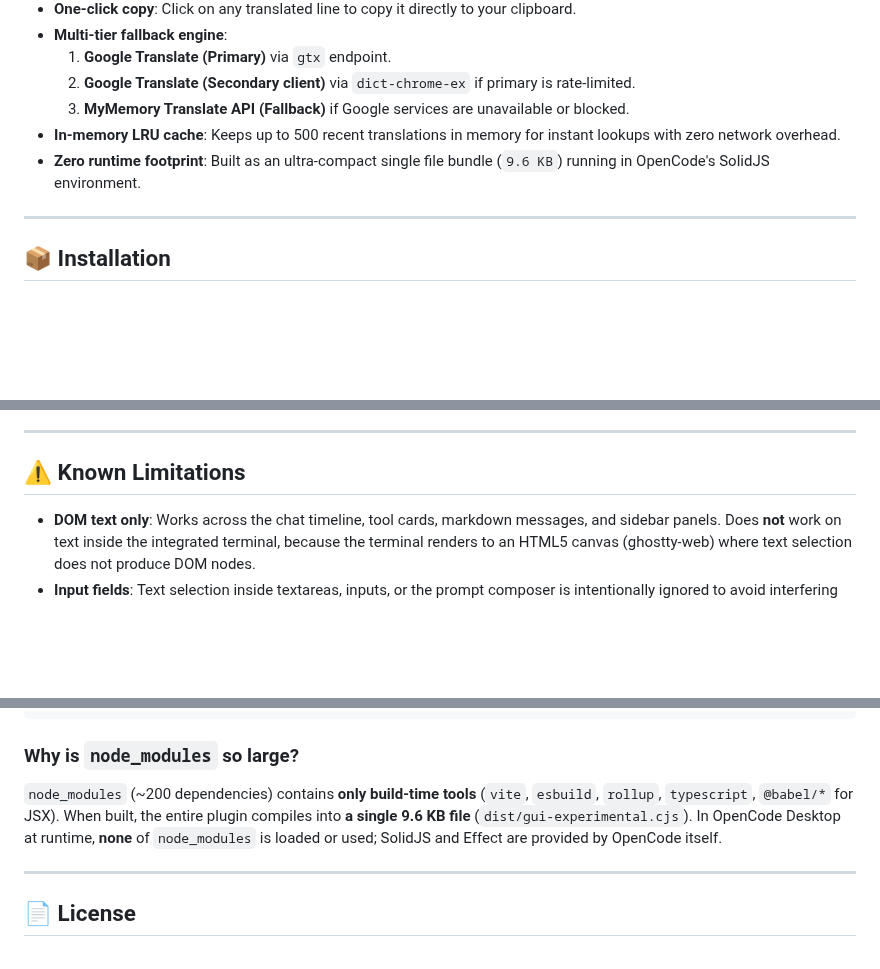
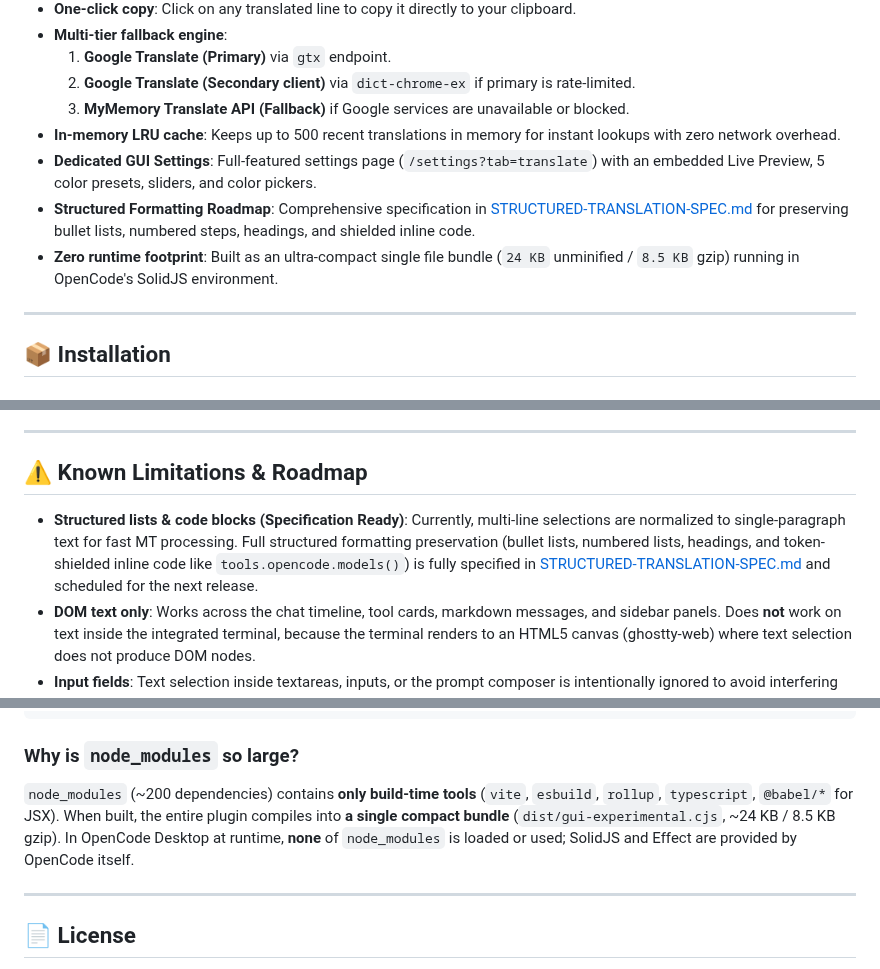
Before and after one commit to Realmagnum/opencode-translate-selection, a Markdown page: README.md, 3 parts joined by grey strips. Rendered like a GitHub page; blank space fills up the shorter version.

Commit message:
docs: add compact settings screenshot and structured translation roadmap to README

```diff
--- a/README.md
+++ b/README.md
@@ -23,7 +23,9 @@ Select text anywhere in the session timeline or side panels, and a floating tran
   2. **Google Translate (Secondary client)** via `dict-chrome-ex` if primary is rate-limited.
   3. **MyMemory Translate API (Fallback)** if Google services are unavailable or blocked.
 - **In-memory LRU cache**: Keeps up to 500 recent translations in memory for instant lookups with zero network overhead.
-- **Zero runtime footprint**: Built as an ultra-compact single file bundle (`9.6 KB`) running in OpenCode's SolidJS environment.
+- **Dedicated GUI Settings**: Full-featured settings page (`/settings?tab=translate`) with an embedded Live Preview, 5 color presets, sliders, and color pickers.
+- **Structured Formatting Roadmap**: Comprehensive specification in [STRUCTURED-TRANSLATION-SPEC.md](STRUCTURED-TRANSLATION-SPEC.md) for preserving bullet lists, numbered steps, headings, and shielded inline code.
+- **Zero runtime footprint**: Built as an ultra-compact single file bundle (`24 KB` unminified / `8.5 KB` gzip) running in OpenCode's SolidJS environment.
 
 ---
 
@@ -120,8 +126,9 @@ flowchart TD
 
 ---
 
-## ⚠️ Known Limitations
+## ⚠️ Known Limitations & Roadmap
 
+- **Structured lists & code blocks (Specification Ready)**: Currently, multi-line selections are normalized to single-paragraph text for fast MT processing. Full structured formatting preservation (bullet lists, numbered lists, headings, and token-shielded inline code like `tools.opencode.models()`) is fully specified in [STRUCTURED-TRANSLATION-SPEC.md](STRUCTURED-TRANSLATION-SPEC.md) and scheduled for the next release.
 - **DOM text only**: Works across the chat timeline, tool cards, markdown messages, and sidebar panels. Does **not** work on text inside the integrated terminal, because the terminal renders to an HTML5 canvas (ghostty-web) where text selection does not produce DOM nodes.
 - **Input fields**: Text selection inside textareas, inputs, or the prompt composer is intentionally ignored to avoid interfering with typing.
 
@@ -137,7 +144,7 @@ npm run watch       # Watch & rebuild on changes (auto-reloads GUI in OpenCode)
 
 ### Why is `node_modules` so large?
 
-`node_modules` (~200 dependencies) contains **only build-time tools** (`vite`, `esbuild`, `rollup`, `typescript`, `@babel/*` for JSX). When built, the entire plugin compiles into **a single 9.6 KB file** (`dist/gui-experimental.cjs`). In OpenCode Desktop at runtime, **none** of `node_modules` is loaded or used; SolidJS and Effect are provided by OpenCode itself.
+`node_modules` (~200 dependencies) contains **only build-time tools** (`vite`, `esbuild`, `rollup`, `typescript`, `@babel/*` for JSX). When built, the entire plugin compiles into **a single compact bundle** (`dist/gui-experimental.cjs`, ~24 KB / 8.5 KB gzip). In OpenCode Desktop at runtime, **none** of `node_modules` is loaded or used; SolidJS and Effect are provided by OpenCode itself.
 
 ---
 
```
Also changed, not shown: other parts of README.md (+4 -0 lines), assets/settings.png (added).
